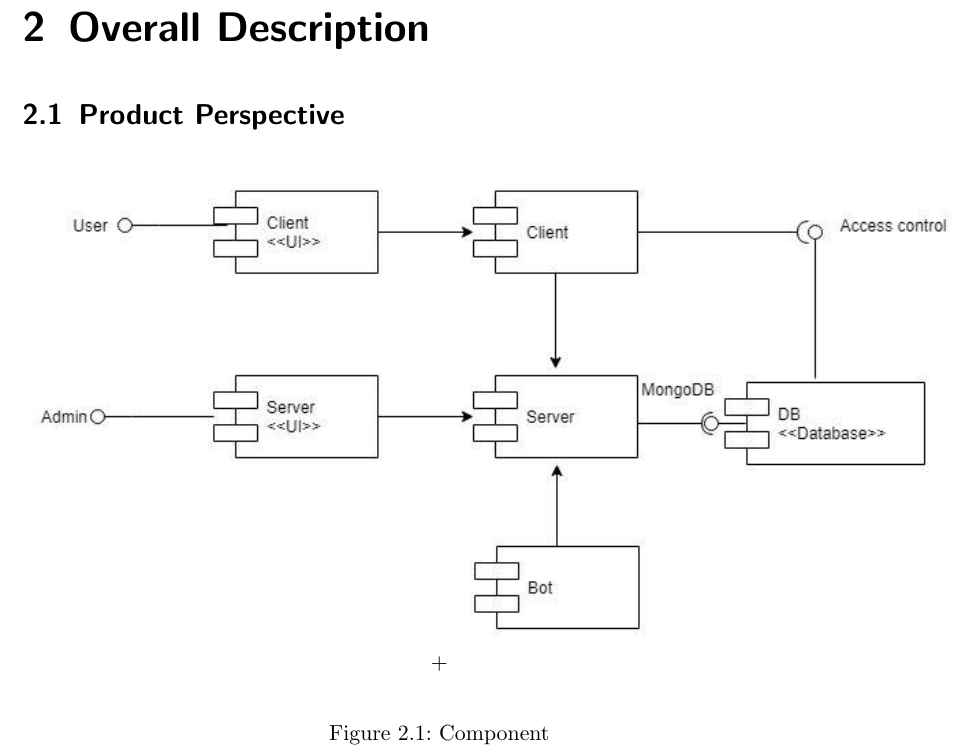
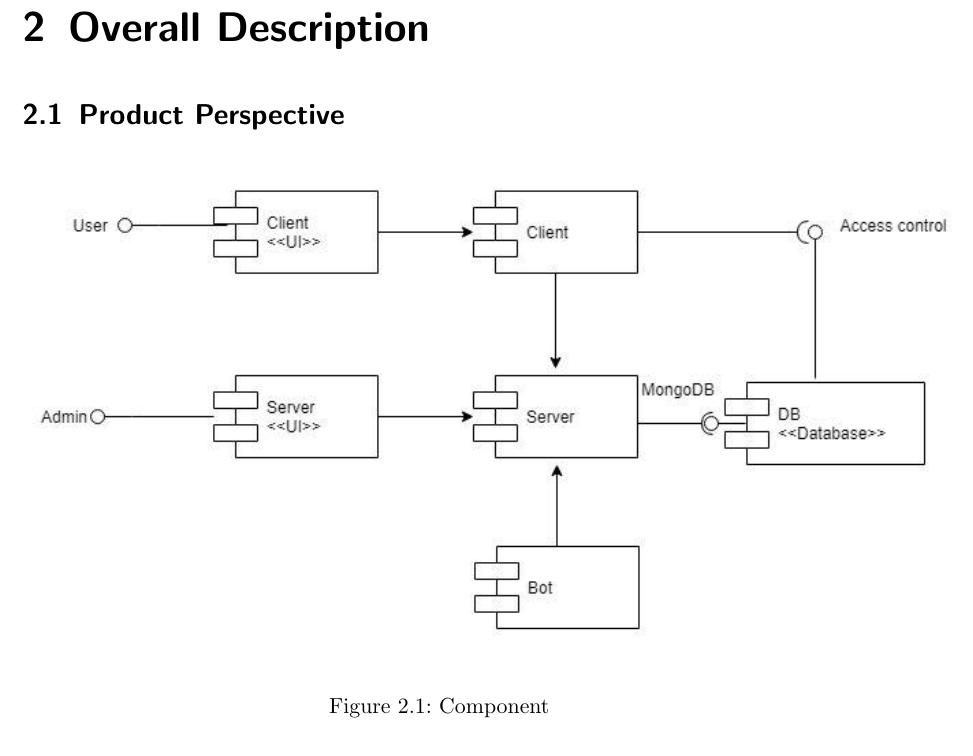
Before and after one commit to c794613852/YZU-OPS-Chat_Room, a LaTeX document (projectpdf/srs.tex): part of page 6 of 14, cut so that both start at the same text. The pictures show the PDF file projectpdf/srs.pdf that the author committed with the source.

Commit message:
updated pdf

```diff
--- a/projectpdf/srs.tex
+++ b/projectpdf/srs.tex
@@ -154,7 +154,7 @@ is to have its own priority.$>$
 \begin{figure}[ht]
 \begin{center}
 \includegraphics[width=17cm]{Component.jpg}
-+\end{center}
+\end{center}
 \caption{Component}
 \label{fig:1}
 \end{figure}
```
Also changed, not shown: projectpdf/srs.pdf, 1 other file.
